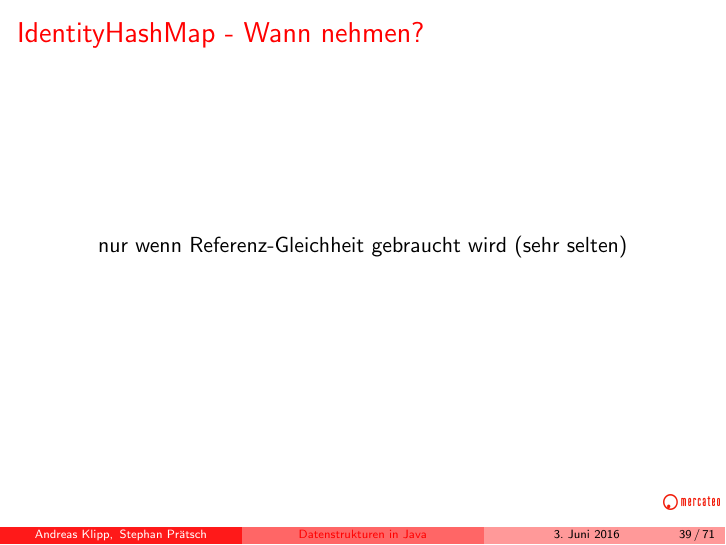
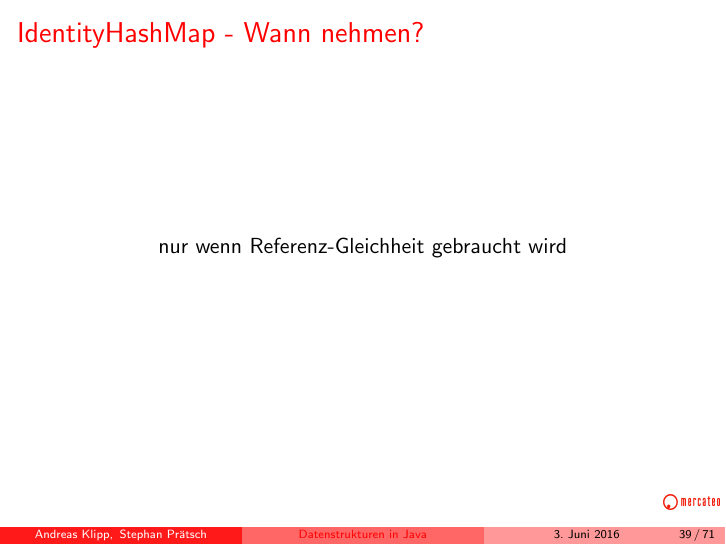
Before and after one commit to StephanPraetsch/Datenstrukturen, LaTeX slides (vortrag.tex, which reads java.util.Map/map.tex): page 126 of 228. Compiled offline with pdfLaTeX.

Commit message:
IdentMap is very useful #9

```diff
--- a/java.util.Map/map.tex
+++ b/java.util.Map/map.tex
@@ -145,7 +145,7 @@
 \frame{
 \frametitle{IdentityHashMap - Wann nehmen?}
 \begin{center}
-  nur wenn Referenz-Gleichheit gebraucht wird (sehr selten)
+  nur wenn Referenz-Gleichheit gebraucht wird
 \end{center}
 }
 
```
